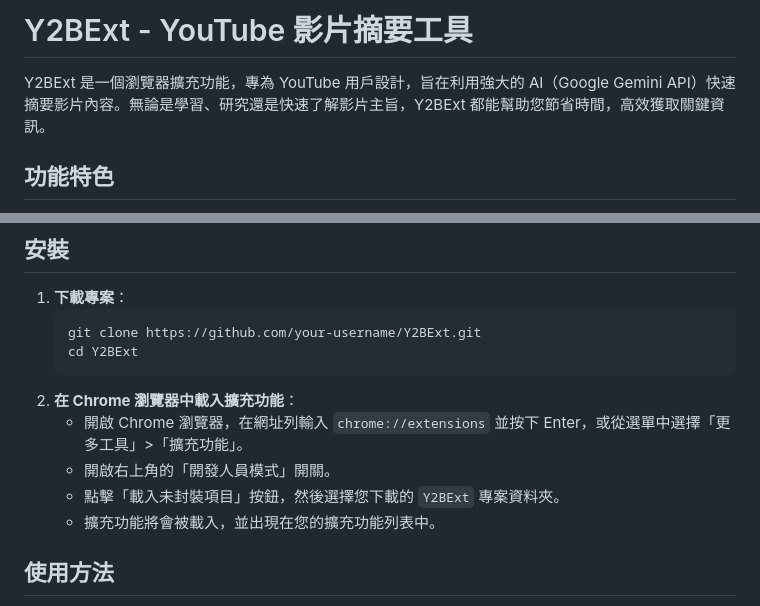
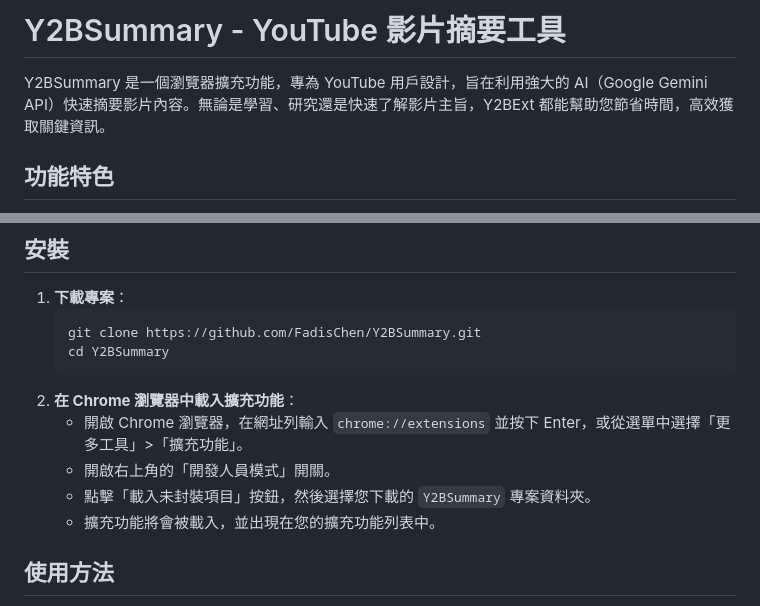
Before and after one commit to FadisChen/Y2BSummary, a Markdown page: README.md, 2 parts joined by grey strips. Drawn GitHub-style.

````diff
--- a/README.md
+++ b/README.md
@@ -1,6 +1,6 @@
-# Y2BExt - YouTube 影片摘要工具
+# Y2BSummary - YouTube 影片摘要工具
 
-Y2BExt 是一個瀏覽器擴充功能，專為 YouTube 用戶設計，旨在利用強大的 AI（Google Gemini API）快速摘要影片內容。無論是學習、研究還是快速了解影片主旨，Y2BExt 都能幫助您節省時間，高效獲取關鍵資訊。
+Y2BSummary 是一個瀏覽器擴充功能，專為 YouTube 用戶設計，旨在利用強大的 AI（Google Gemini API）快速摘要影片內容。無論是學習、研究還是快速了解影片主旨，Y2BExt 都能幫助您節省時間，高效獲取關鍵資訊。
 
 ## 功能特色
 
@@ -15,13 +15,13 @@ Y2BExt 是一個瀏覽器擴充功能，專為 YouTube 用戶設計，旨在利
 
 1.  **下載專案**：
     ```bash
-    git clone https://github.com/your-username/Y2BExt.git
-    cd Y2BExt
+    git clone https://github.com/FadisChen/Y2BSummary.git
+    cd Y2BSummary
     ```
 2.  **在 Chrome 瀏覽器中載入擴充功能**：
     *   開啟 Chrome 瀏覽器，在網址列輸入 `chrome://extensions` 並按下 Enter，或從選單中選擇「更多工具」>「擴充功能」。
     *   開啟右上角的「開發人員模式」開關。
-    *   點擊「載入未封裝項目」按鈕，然後選擇您下載的 `Y2BExt` 專案資料夾。
+    *   點擊「載入未封裝項目」按鈕，然後選擇您下載的 `Y2BSummary` 專案資料夾。
     *   擴充功能將會被載入，並出現在您的擴充功能列表中。
 
 ## 使用方法
````
